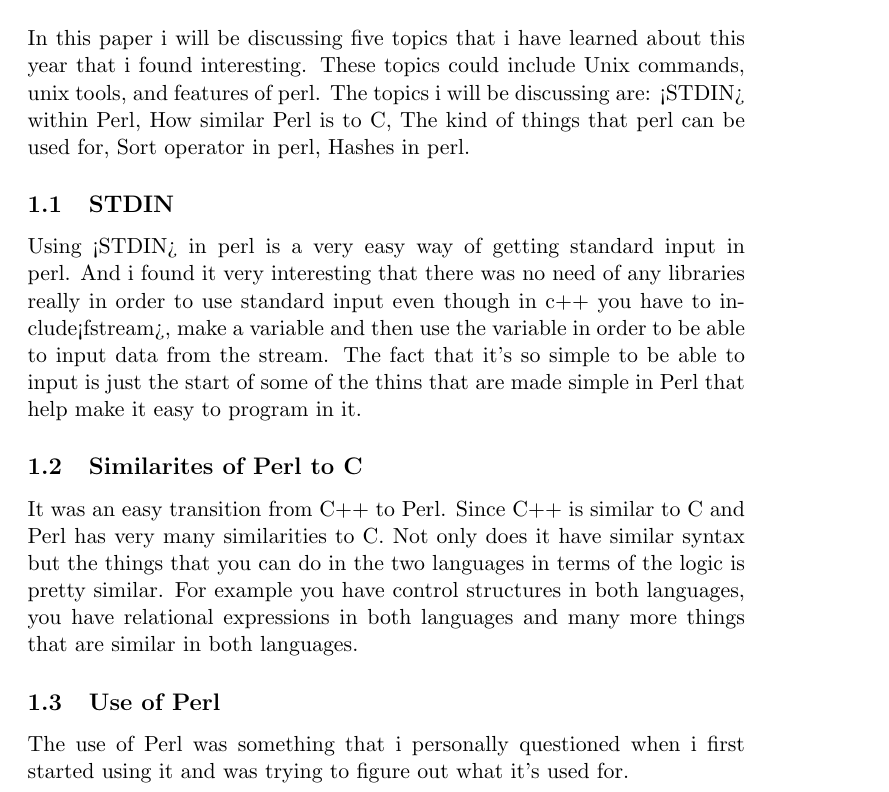
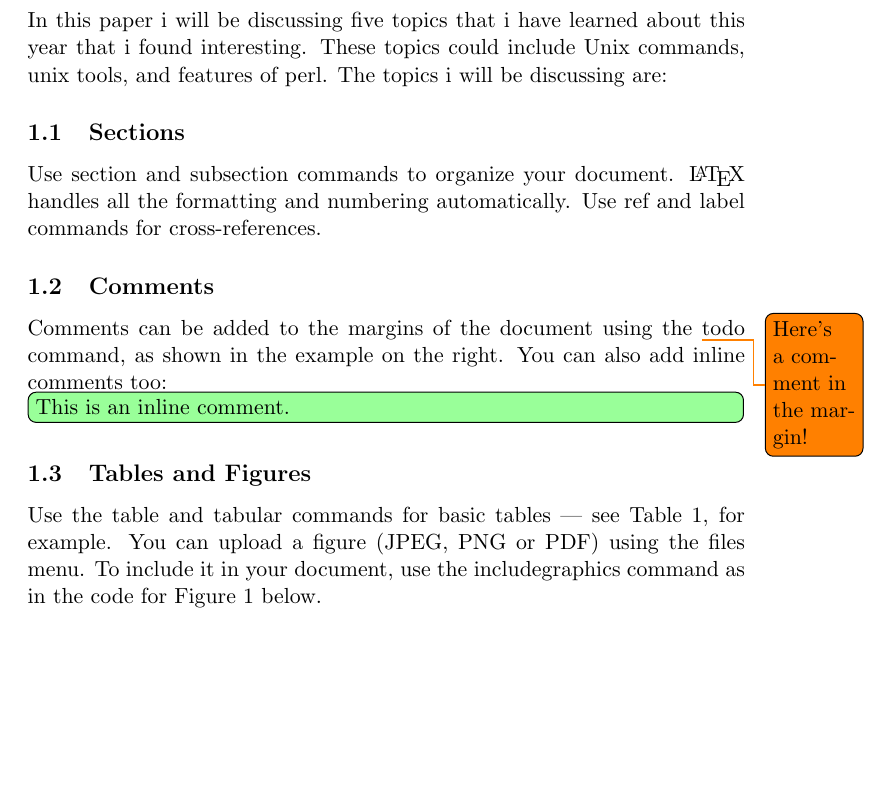
Before and after one commit to shonky/UnixToolsProj12, a LaTeX paper (proj12.tex): part of page 1 of 3 before the commit and part of page 1 of 2 after it, cut so that both start at the same text, the shorter picture padded with empty space. Compiled offline with pdfLaTeX.

Commit message:
other text added

```diff
--- a/proj12.tex
+++ b/proj12.tex
@@ -18,16 +18,22 @@ Your abstract.
 \end{abstract}
 
 \section{Introduction}
-In this paper i will be discussing five topics that i have learned about this year that i found interesting. These topics could include Unix commands, unix tools, and features of perl. The topics i will be discussing are: <STDIN> within Perl, How similar Perl is to C, The kind of things that perl can be used for, Sort operator in perl, Hashes in perl.
+In this paper i will be discussing five topics that i have learned about this year that i found interesting. These topics could include Unix commands, unix tools, and features of perl. The topics i will be discussing are:
 \label{sec:examples}
 
-\subsection{STDIN}
+\subsection{Sections}
 
-Using <STDIN> in perl is a very easy way of getting standard input in perl. And i found it very interesting that there was no need of any libraries really in order to use standard input even though in c++ you have to include<fstream>, make a variable and then use the variable in order to be able to input data from the stream. The fact that it's so simple to be able to input is just the start of some of the thins that are made simple in Perl that help make it easy to program in it.
+Use section and subsection commands to organize your document. \LaTeX{} handles all the formatting and numbering automatically. Use ref and label commands for cross-references.
 
-\subsection{Similarites of Perl to C}
+\subsection{Comments}
 
-It was an easy transition from C++ to Perl. Since C++ is similar to C and Perl has very many similarities to C. Not only does it have similar syntax but the things that you can do in the two languages in terms of the logic is pretty similar. For example you have control structures in both languages, you have relational expressions in both languages and many more things that are similar in both languages.
+Comments can be added to the margins of the document using the \todo{Here's a comment in the margin!} todo command, as shown in the example on the right. You can also add inline comments too:
+
+\todo[inline, color=green!40]{This is an inline comment.}
+
+\subsection{Tables and Figures}
+
+Use the table and tabular commands for basic tables --- see Table~\ref{tab:widgets}, for example. You can upload a figure (JPEG, PNG or PDF) using the files menu. To include it in your document, use the includegraphics command as in the code for Figure~\ref{fig:frog} below.
 
 % Commands to include a figure:
 \begin{figure}
@@ -50,8 +54,3 @@ Not a complete language & Complete Language
-\subsection{Use of Perl}
-
-The use of Perl was something that i personally questioned when i first started using it and was trying to figure out what it's used for.
-
-
 
 \subsection{Mathematics}
 
```
Also changed, not shown: proj12.tex (14 more changed lines).
